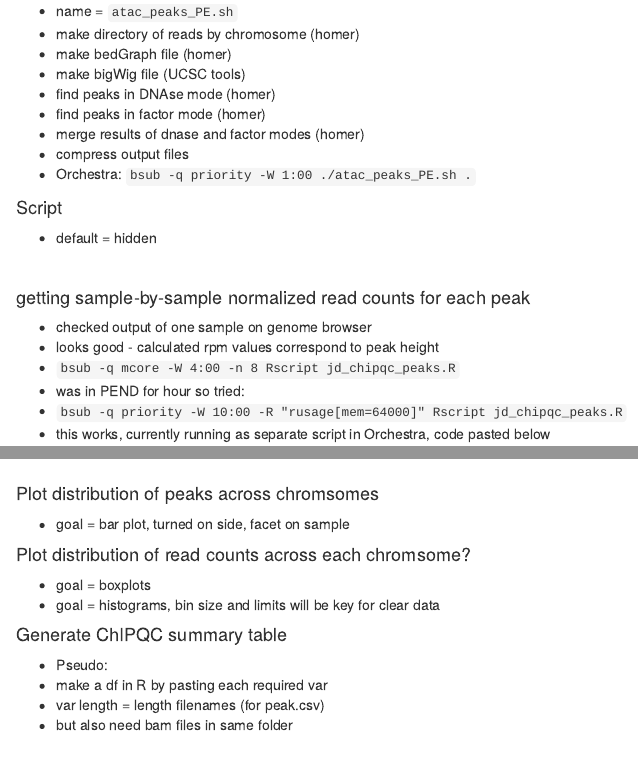
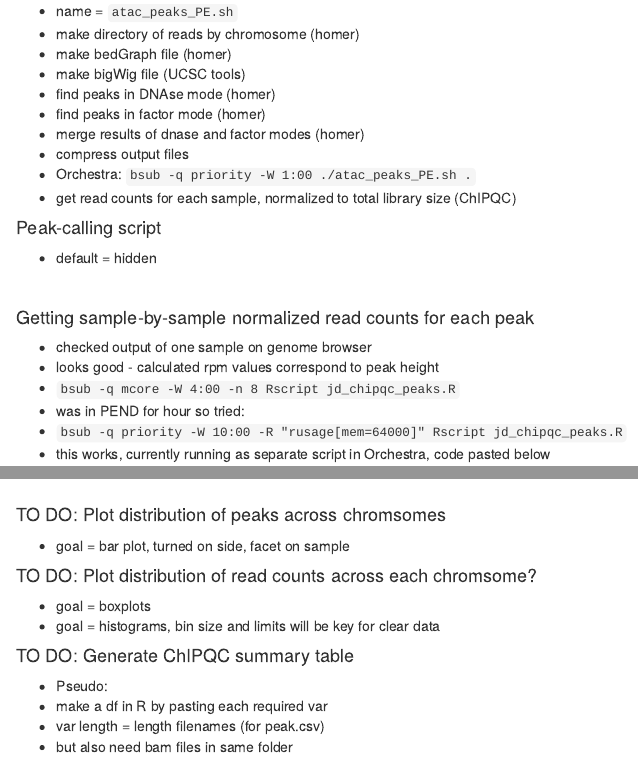
Before and after one commit to resurgo-genetics/ATAC-1, an R Markdown document (ATAC_peaks.Rmd): the page in a window 1100 px wide, from 410 px down, and a second part further down, joined at a grey line. Rendered offline with R 4.5, knitr and Pandoc, with nearby package versions; some code elsewhere in the file could not run offline.

Commit message:
updated pseudo

````diff
--- a/ATAC_peaks.Rmd
+++ b/ATAC_peaks.Rmd
@@ -38,10 +38,11 @@ https://github.com/jdis24/ATAC.git
 + compress output files
 + Orchestra:
 `bsub -q priority -W 1:00 ./atac_peaks_PE.sh .`
++ get read counts for each sample, normalized to total library size (ChIPQC)
 <br>
 
 
-#### Script
+#### Peak-calling script
 + default = hidden
 ```{r atac_peaks_PE.sh, engine="bash"}
 #!/bin/bash
@@ -136,7 +137,7 @@ gzip *sorted.uniq.bam
 <br>
 
 
-#### getting sample-by-sample normalized read counts for each peak
+#### Getting sample-by-sample normalized read counts for each peak
 + checked output of one sample on genome browser
 + looks good - calculated rpm values correspond to peak height
 + `bsub -q mcore -W 4:00 -n 8 Rscript jd_chipqc_peaks.R`
@@ -330,16 +331,16 @@ ggsave("../../Master_peaks/plots/hist_allpeaks_batch1.pdf", width=5, height=6.5)
 <br>
 
 
-#### Plot distribution of peaks across chromsomes
+#### TO DO: Plot distribution of peaks across chromsomes
 + goal = bar plot, turned on side, facet on sample
 
 
 
-#### Plot distribution of read counts across each chromsome?
+#### TO DO: Plot distribution of read counts across each chromsome?
 + goal = boxplots
 + goal = histograms, bin size and limits will be key for clear data
 
-#### Generate ChIPQC summary table
+#### TO DO: Generate ChIPQC summary table
 + Pseudo:
 + make a df in R by pasting each required var
 + var length = length filenames (for peak.csv)
````
Also changed, not shown: ATAC_peaks.Rmd (6 more changed lines).
